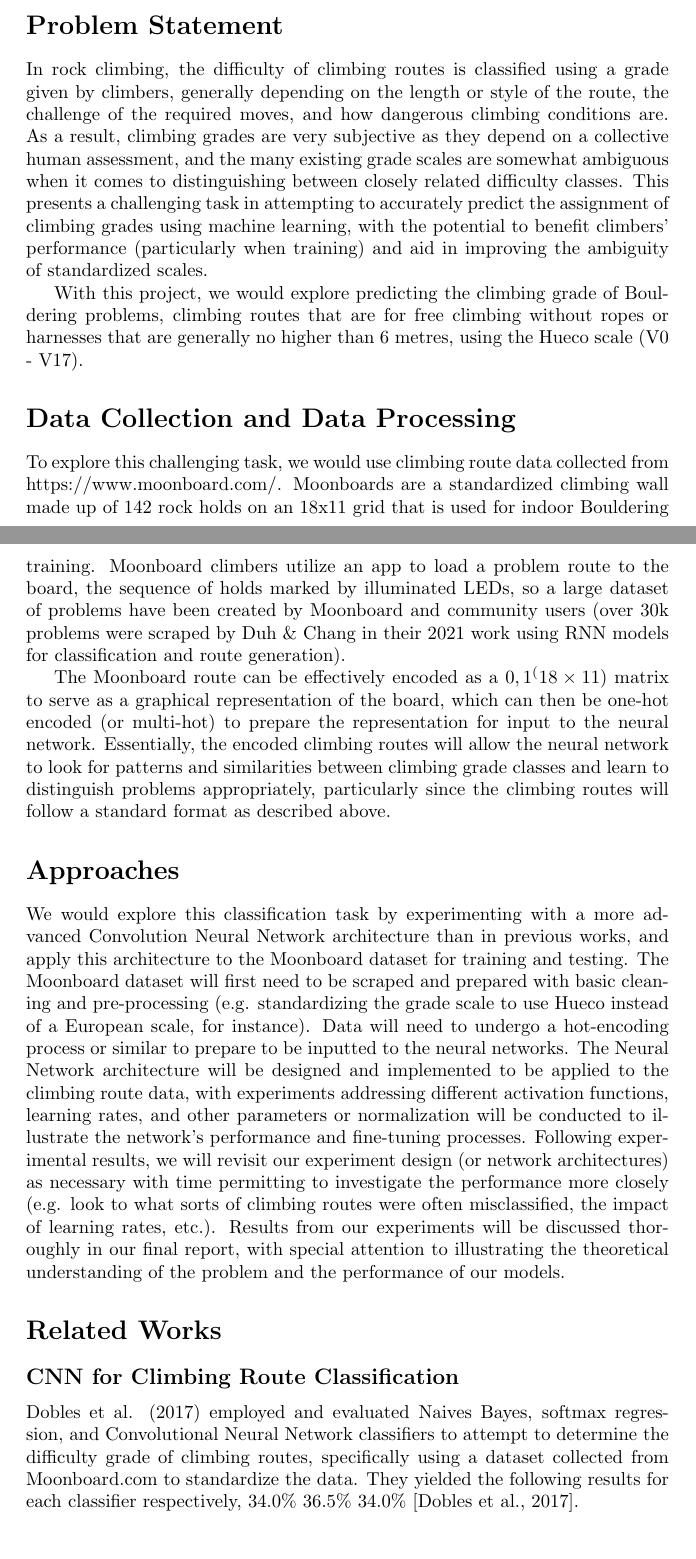
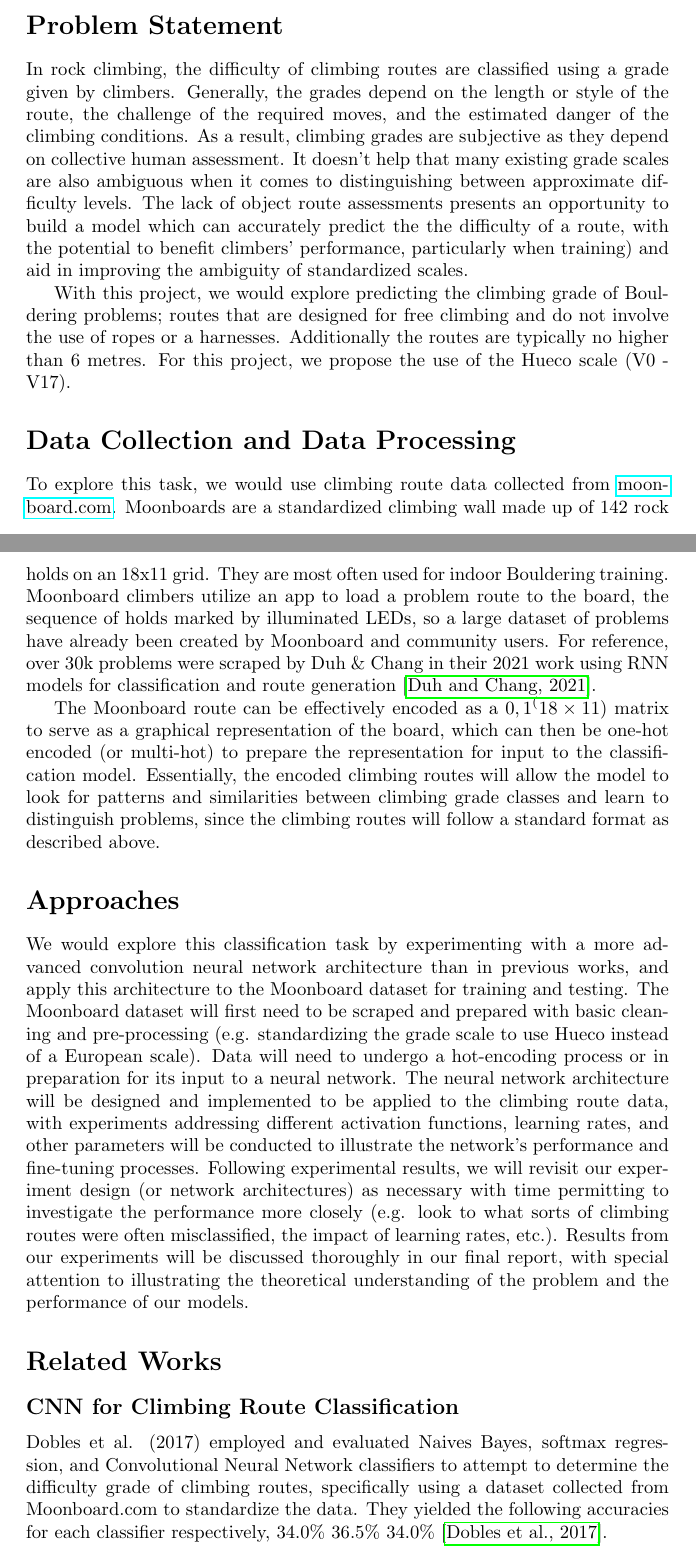
Before and after one commit to urmzd/lepus-classifier, a LaTeX document (docs/proposals/bouldering-proposal.tex): two parts of pages 1 and 2 of 3, joined at a grey line, cut so that both start at the same text. Compiled offline with pdfLaTeX.

Commit message:
fix typos and grammer mistakes

```diff
--- a/docs/proposals/bouldering-proposal.tex
+++ b/docs/proposals/bouldering-proposal.tex
@@ -1,6 +1,7 @@
 \documentclass[10pt]{article}
 \usepackage{cite}
 \usepackage{lipsum}
+\usepackage{hyperref}
 
 \title{Evaluating Bouldering Route Difficulty}
 \author{ Urmzd
@@ -20,51 +21,52 @@
 
 \section{Problem Statement}
 In rock climbing, the difficulty of climbing routes
-is classified using a grade given by climbers, generally depending on the
-length or style of the route, the challenge of the required moves, and how
-dangerous climbing conditions are. As a result, climbing grades are very
-subjective as they depend on a collective human assessment, and the many
-existing grade scales are somewhat ambiguous when it comes to
-distinguishing between closely related difficulty classes.
-This presents a challenging task in attempting to accurately predict the
-assignment of climbing grades using machine learning, with the potential
-to benefit climbers' performance (particularly when training) and aid in
+are classified using a grade given by climbers. Generally, the grades depend on the
+length or style of the route, the challenge of the required moves, and the
+estimated danger of the climbing conditions. As a result, climbing grades are
+subjective as they depend on collective human assessment. It doesn't help that many
+existing grade scales are also ambiguous when it comes to
+distinguishing between approximate difficulty levels.
+The lack of object route assessments presents an opportunity to build a model which can accurately predict the
+the difficulty of a route, with the potential
+to benefit climbers' performance, particularly when training) and aid in
 improving the ambiguity of standardized scales.
 
 With this project, we would explore predicting the climbing grade of Bouldering
-problems, climbing routes that are for free climbing without ropes or harnesses
-that are generally no higher than 6 metres, using the Hueco scale (V0 - V17).
+problems; routes that are designed for free climbing and do not involve the use
+of ropes or a harnesses. Additionally the routes are typically no higher than 6 metres.
+For this project, we propose the use of the Hueco scale (V0 - V17).
 
 \section{Data Collection and Data Processing}
 
-To explore this challenging task, we would use climbing route data collected
-from https://www.moonboard.com/. Moonboards are a standardized climbing wall
-made up of 142 rock holds on an 18x11 grid that is used for indoor Bouldering
+To explore this task, we would use climbing route data collected from
+\href{https://www.moonboard.com/}{moonboard.com}. Moonboards are a standardized climbing wall
+made up of 142 rock holds on an 18x11 grid. They are most often used for indoor Bouldering
 training. Moonboard climbers utilize an app to load a problem route to the
 board, the sequence of holds marked by illuminated LEDs, so a large dataset of
-problems have been created by Moonboard and community users (over 30k problems
+problems have already been created by Moonboard and community users. For reference, over 30k problems
 were scraped by Duh \& Chang in their 2021 work using RNN models for
-classification and route generation).
+classification and route generation \cite{DBLP:journals/corr/abs-2102-01788}.
 
 The Moonboard route can be effectively encoded as a ${0, 1}^(18 \times 11)$ matrix to
 serve as a graphical representation of the board, which can then be one-hot
-encoded (or multi-hot) to prepare the representation for input to the neural
-network. Essentially, the encoded climbing routes will allow the neural network
+encoded (or multi-hot) to prepare the representation for input to the classification
+model. Essentially, the encoded climbing routes will allow the model
 to look for patterns and similarities between climbing grade classes and learn
-to distinguish problems appropriately, particularly since the climbing routes
+to distinguish problems, since the climbing routes
 will follow a standard format as described above.
 
 \section{Approaches}
 We would explore this classification task by experimenting with a more advanced
-Convolution Neural Network architecture than in previous works,
+convolution neural network architecture than in previous works,
 and apply this architecture to the Moonboard dataset for training and
 testing. The Moonboard dataset will first need to be scraped and prepared with
 basic cleaning and pre-processing (e.g. standardizing the grade scale to use
-Hueco instead of a European scale, for instance). Data will need to undergo a
-hot-encoding process or similar to prepare to be inputted to the neural
-networks. The Neural Network architecture will be designed and implemented to be
+Hueco instead of a European scale). Data will need to undergo a
+hot-encoding process or in preparation for its input to a neural
+network. The neural network architecture will be designed and implemented to be
 applied to the climbing route data, with experiments addressing different
-activation functions, learning rates, and other parameters or normalization
+activation functions, learning rates, and other parameters
 will be conducted to illustrate the network's performance and fine-tuning
 processes. Following experimental results, we will revisit our experiment
 design (or network architectures) as necessary with time permitting to
@@ -80,7 +82,7 @@ Dobles et al. (2017) employed and evaluated Naives Bayes, softmax regression,
 and Convolutional Neural Network classifiers to attempt to determine the
 difficulty grade of climbing routes, specifically using a dataset collected
 from Moonboard.com to standardize the data. They yielded the following
-results for each classifier respectively, 34.0\% 36.5\% 34.0\% \cite{dobles_sarmiento_satterthwaite_2017}.
+accuracies for each classifier respectively, 34.0\% 36.5\% 34.0\% \cite{dobles_sarmiento_satterthwaite_2017}.
 
 \subsection{RNN for Route Classification and Generation}
 Duh \& Chang (2021) employed RNN architectures to explore classifying
```
Also changed, not shown: docs/proposals/bouldering-proposal.pdf.
